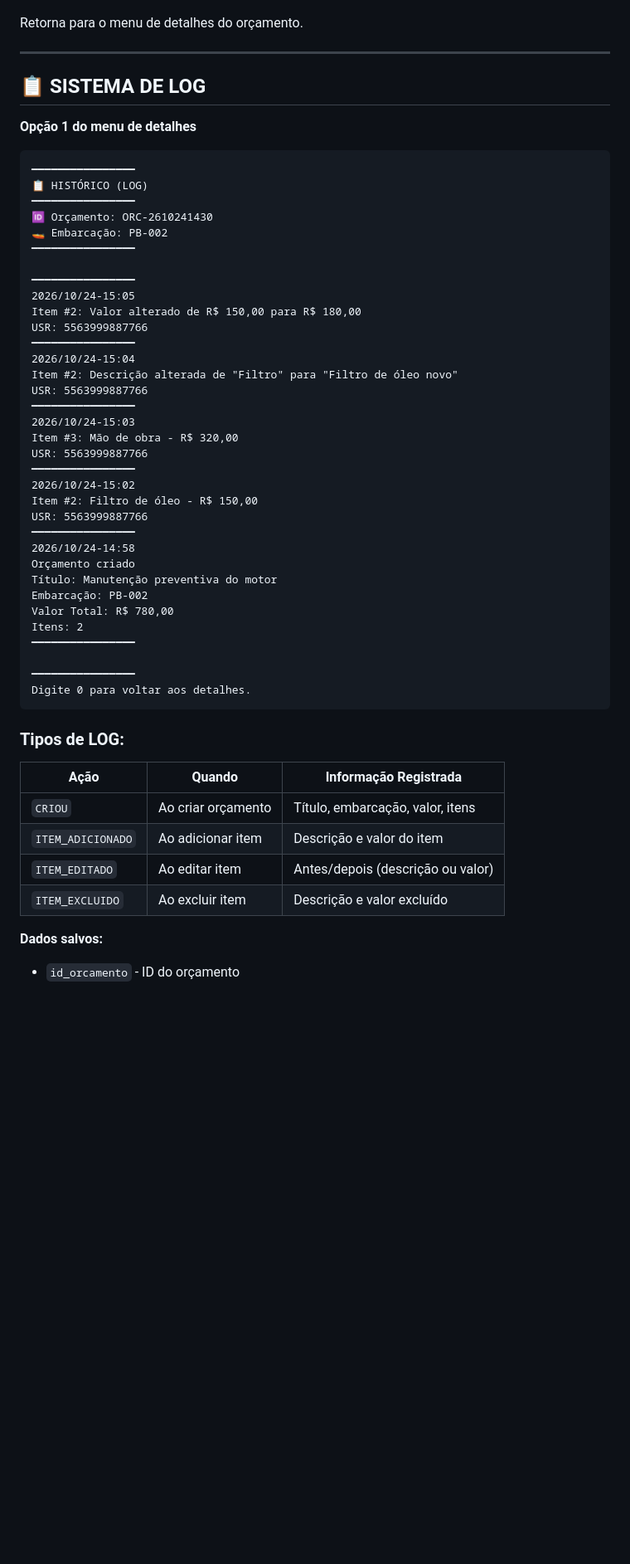
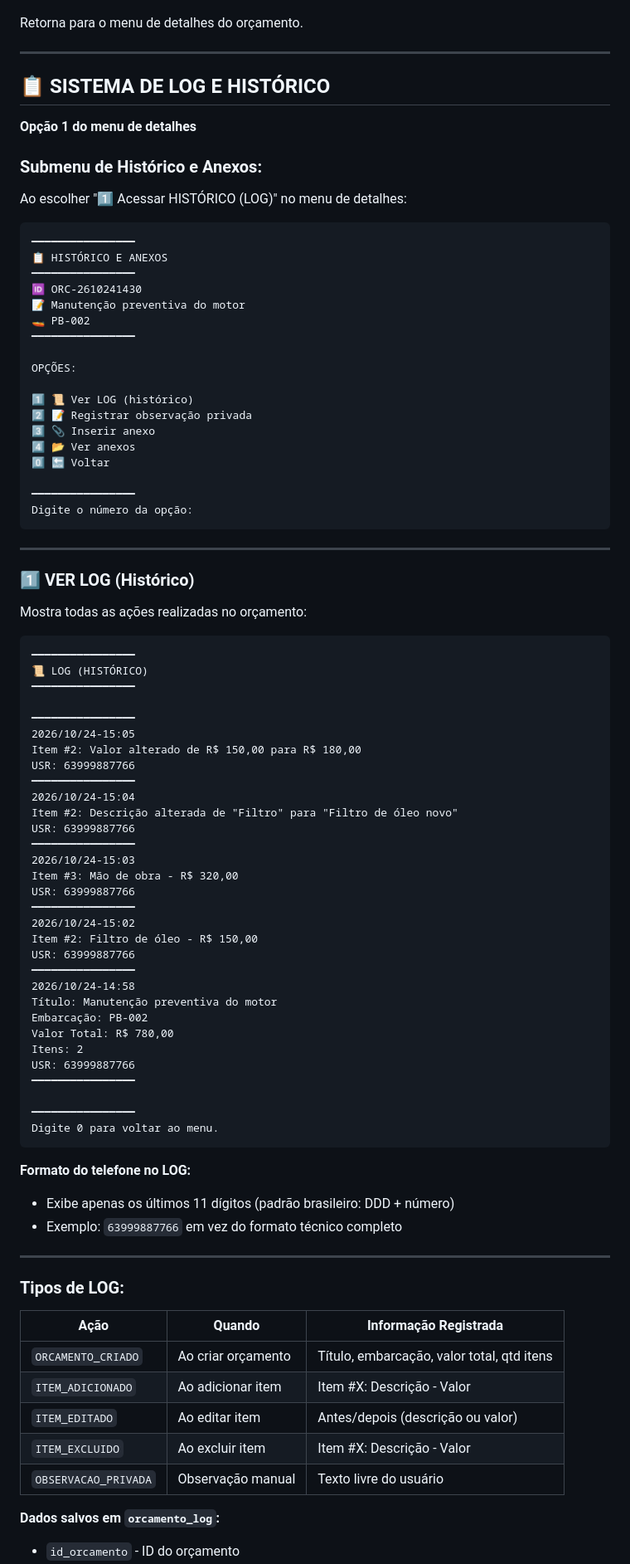
Before and after one commit to imobem-tech/calendario-boat, a Markdown page: ORCAMENTOS.md, the part around one of its changes. Shown at 83% size. Drawn GitHub-style; blank space fills up the shorter version.

````diff
--- a/ORCAMENTOS.md
+++ b/ORCAMENTOS.md
@@ -658,55 +660,90 @@ Retorna para o menu de detalhes do orçamento.
 
 ---
 
-## 📋 SISTEMA DE LOG
+## 📋 SISTEMA DE LOG E HISTÓRICO
 
 **Opção 1 do menu de detalhes**
 
+### **Submenu de Histórico e Anexos:**
+
+Ao escolher "1️⃣ Acessar HISTÓRICO (LOG)" no menu de detalhes:
+
 ```
 ━━━━━━━━━━━━━━━━
-📋 HISTÓRICO (LOG)
+📋 HISTÓRICO E ANEXOS
 ━━━━━━━━━━━━━━━━
-🆔 Orçamento: ORC-2610241430
-🚤 Embarcação: PB-002
+🆔 ORC-2610241430
+📝 Manutenção preventiva do motor
+🚤 PB-002
+━━━━━━━━━━━━━━━━
+
+OPÇÕES:
+
+1️⃣ 📜 Ver LOG (histórico)
+2️⃣ 📝 Registrar observação privada
+3️⃣ 📎 Inserir anexo
+4️⃣ 📂 Ver anexos
+0️⃣ 🔙 Voltar
+
+━━━━━━━━━━━━━━━━
+Digite o número da opção:
+```
+
+---
+
+### **1️⃣ VER LOG (Histórico)**
+
+Mostra todas as ações realizadas no orçamento:
+
+```
+━━━━━━━━━━━━━━━━
+📜 LOG (HISTÓRICO)
 ━━━━━━━━━━━━━━━━
 
 ━━━━━━━━━━━━━━━━
 2026/10/24-15:05
 Item #2: Valor alterado de R$ 150,00 para R$ 180,00
-USR: 5563999887766
+USR: 63999887766
 ━━━━━━━━━━━━━━━━
 2026/10/24-15:04
 Item #2: Descrição alterada de "Filtro" para "Filtro de óleo novo"
-USR: 5563999887766
+USR: 63999887766
 ━━━━━━━━━━━━━━━━
 2026/10/24-15:03
 Item #3: Mão de obra - R$ 320,00
-USR: 5563999887766
+USR: 63999887766
 ━━━━━━━━━━━━━━━━
 2026/10/24-15:02
 Item #2: Filtro de óleo - R$ 150,00
-USR: 5563999887766
+USR: 63999887766
 ━━━━━━━━━━━━━━━━
 2026/10/24-14:58
-Orçamento criado
 Título: Manutenção preventiva do motor
 Embarcação: PB-002
 Valor Total: R$ 780,00
 Itens: 2
+USR: 63999887766
 ━━━━━━━━━━━━━━━━
 
 ━━━━━━━━━━━━━━━━
-Digite 0 para voltar aos detalhes.
+Digite 0 para voltar ao menu.
 ```
+
+**Formato do telefone no LOG:**
+- Exibe apenas os últimos 11 dígitos (padrão brasileiro: DDD + número)
+- Exemplo: `63999887766` em vez do formato técnico completo
+
+---
 
 ### **Tipos de LOG:**
 
 | Ação | Quando | Informação Registrada |
 |------|--------|----------------------|
-| `CRIOU` | Ao criar orçamento | Título, embarcação, valor, itens |
-| `ITEM_ADICIONADO` | Ao adicionar item | Descrição e valor do item |
+| `ORCAMENTO_CRIADO` | Ao criar orçamento | Título, embarcação, valor total, qtd itens |
+| `ITEM_ADICIONADO` | Ao adicionar item | Item #X: Descrição - Valor |
 | `ITEM_EDITADO` | Ao editar item | Antes/depois (descrição ou valor) |
-| `ITEM_EXCLUIDO` | Ao excluir item | Descrição e valor excluído |
+| `ITEM_EXCLUIDO` | Ao excluir item | Item #X: Descrição - Valor |
+| `OBSERVACAO_PRIVADA` | Observação manual | Texto livre do usuário |
 
-**Dados salvos:**
+**Dados salvos em `orcamento_log`:**
 - `id_orcamento` - ID do orçamento
````
Also changed, not shown: other parts of ORCAMENTOS.md (+81 -5 lines).
